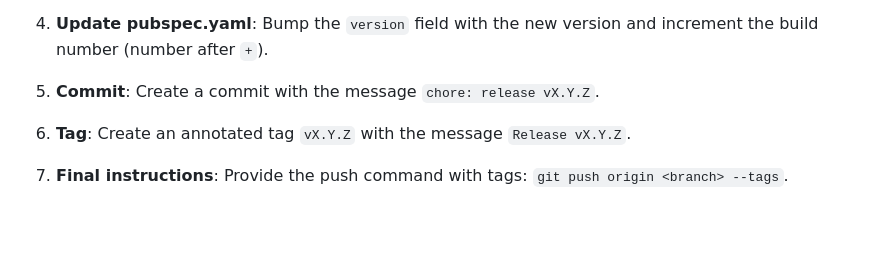
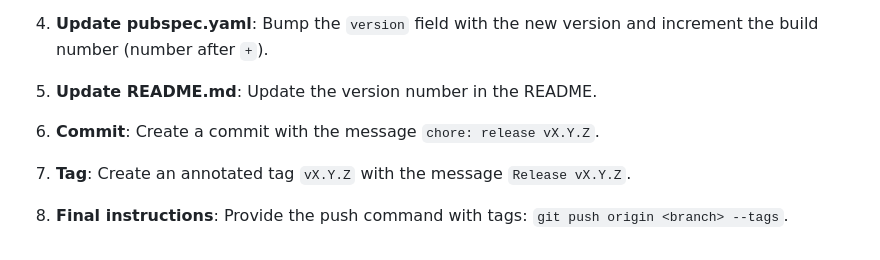
Before and after one commit to pipe-felipe/rich-ludo, a Markdown page: .github/copilot/generate-version.prompt.md, the part around the change. GitHub-like rendering; blank space fills up the shorter version.

```diff
--- a/.github/copilot/generate-version.prompt.md
+++ b/.github/copilot/generate-version.prompt.md
@@ -13,8 +13,10 @@ Perform the full release process for a new version of the project following thes
 
 4. **Update pubspec.yaml**: Bump the `version` field with the new version and increment the build number (number after `+`).
 
-5. **Commit**: Create a commit with the message `chore: release vX.Y.Z`.
+5. **Update README.md**: Update the version number in the README.
 
-6. **Tag**: Create an annotated tag `vX.Y.Z` with the message `Release vX.Y.Z`.
+6. **Commit**: Create a commit with the message `chore: release vX.Y.Z`.
 
-7. **Final instructions**: Provide the push command with tags: `git push origin <branch> --tags`.
+7. **Tag**: Create an annotated tag `vX.Y.Z` with the message `Release vX.Y.Z`.
+
+8. **Final instructions**: Provide the push command with tags: `git push origin <branch> --tags`.
```
Also changed, not shown: README.md (+30 -0 lines), docs/images/add-transaction.png (added), docs/images/app.png (added), docs/images/recurring-delete.png (added), 1 other file.
